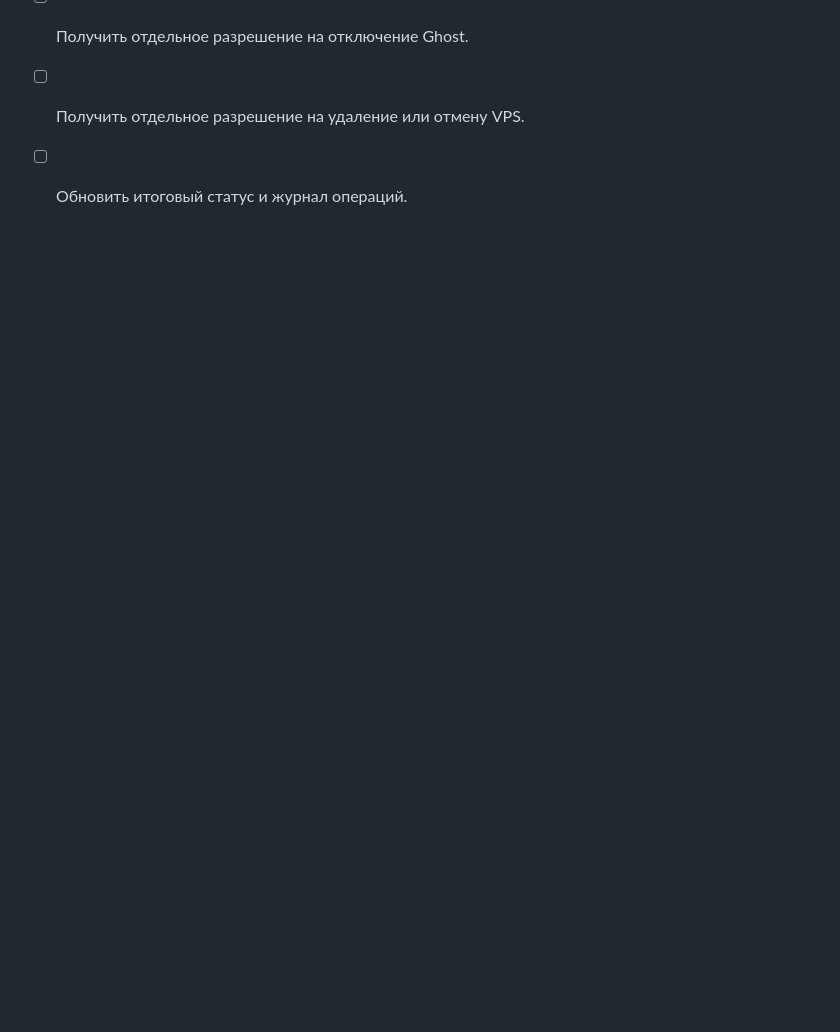
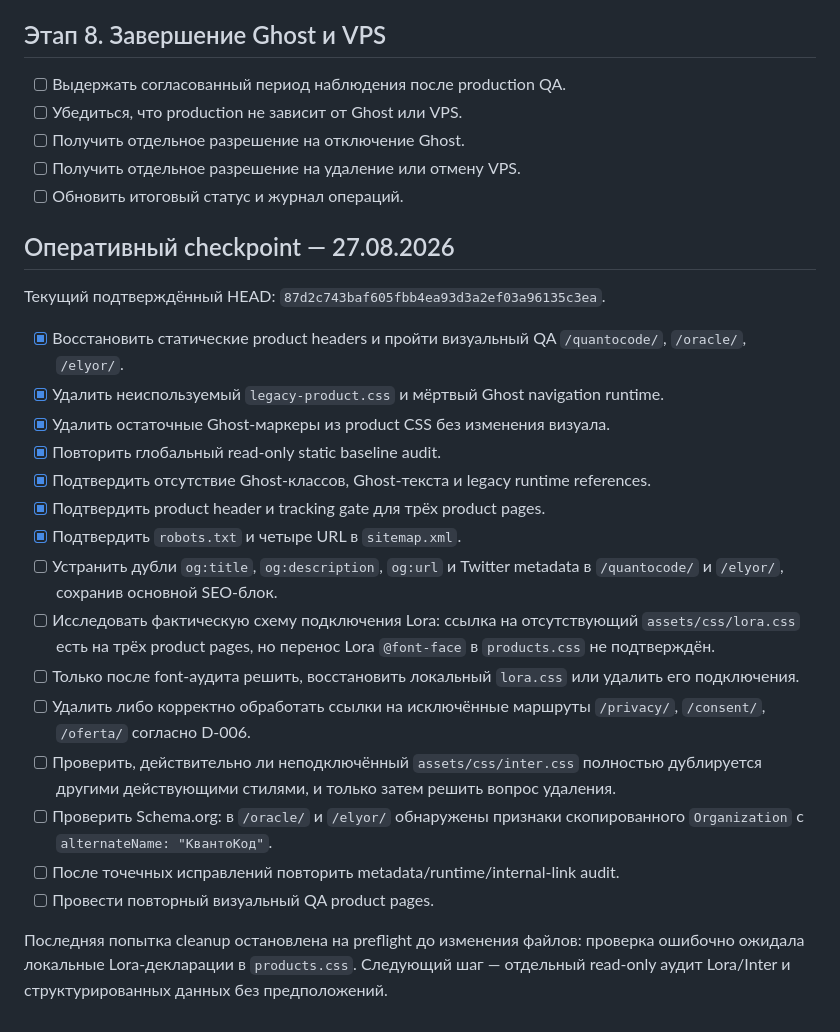
Before and after one commit to dmitya30/numerologpro, a Markdown page: docs/TODO.md, the part around the change. Rendered like a GitHub page; blank space fills up the shorter version.

Commit message:
docs: record static baseline audit checkpoint

```diff
--- a/docs/TODO.md
+++ b/docs/TODO.md
@@ -98,3 +98,25 @@
 - [ ] Получить отдельное разрешение на отключение Ghost.
 - [ ] Получить отдельное разрешение на удаление или отмену VPS.
 - [ ] Обновить итоговый статус и журнал операций.
+
+## Оперативный checkpoint — 27.08.2026
+
+Текущий подтверждённый HEAD: `87d2c743baf605fbb4ea93d3a2ef03a96135c3ea`.
+
+- [x] Восстановить статические product headers и пройти визуальный QA `/quantocode/`, `/oracle/`, `/elyor/`.
+- [x] Удалить неиспользуемый `legacy-product.css` и мёртвый Ghost navigation runtime.
+- [x] Удалить остаточные Ghost-маркеры из product CSS без изменения визуала.
+- [x] Повторить глобальный read-only static baseline audit.
+- [x] Подтвердить отсутствие Ghost-классов, Ghost-текста и legacy runtime references.
+- [x] Подтвердить product header и tracking gate для трёх product pages.
+- [x] Подтвердить `robots.txt` и четыре URL в `sitemap.xml`.
+- [ ] Устранить дубли `og:title`, `og:description`, `og:url` и Twitter metadata в `/quantocode/` и `/elyor/`, сохранив основной SEO-блок.
+- [ ] Исследовать фактическую схему подключения Lora: ссылка на отсутствующий `assets/css/lora.css` есть на трёх product pages, но перенос Lora `@font-face` в `products.css` не подтверждён.
+- [ ] Только после font-аудита решить, восстановить локальный `lora.css` или удалить его подключения.
+- [ ] Удалить либо корректно обработать ссылки на исключённые маршруты `/privacy/`, `/consent/`, `/oferta/` согласно D-006.
+- [ ] Проверить, действительно ли неподключённый `assets/css/inter.css` полностью дублируется другими действующими стилями, и только затем решить вопрос удаления.
+- [ ] Проверить Schema.org: в `/oracle/` и `/elyor/` обнаружены признаки скопированного `Organization` с `alternateName: "КвантоКод"`.
+- [ ] После точечных исправлений повторить metadata/runtime/internal-link audit.
+- [ ] Провести повторный визуальный QA product pages.
+
+Последняя попытка cleanup остановлена на preflight до изменения файлов: проверка ошибочно ожидала локальные Lora-декларации в `products.css`. Следующий шаг — отдельный read-only аудит Lora/Inter и структурированных данных без предположений.
```
